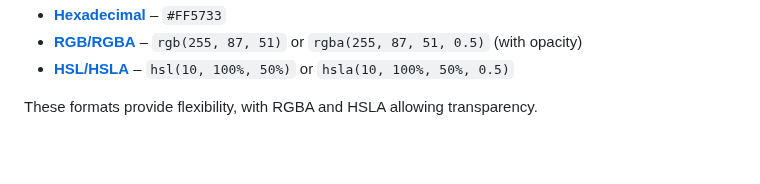
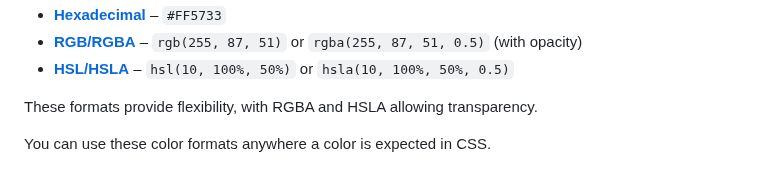
Before and after one commit to Tech-at-DU/background-images, a Markdown page: README.md, the part around one of its changes. GitHub-like rendering; blank space fills up the shorter version.

```diff
--- a/README.md
+++ b/README.md
@@ -138,3 +139,5 @@ CSS offers several ways to define color values:
 - **[HSL/HSLA](https://developer.mozilla.org/en-US/docs/Web/CSS/color_value#HSL_colors)** – `hsl(10, 100%, 50%)` or `hsla(10, 100%, 50%, 0.5)`
 
 These formats provide flexibility, with RGBA and HSLA allowing transparency.
+
+You can use these color formats anywhere a color is expected in CSS.
```
Also changed, not shown: other parts of README.md (+1 -0 lines).
